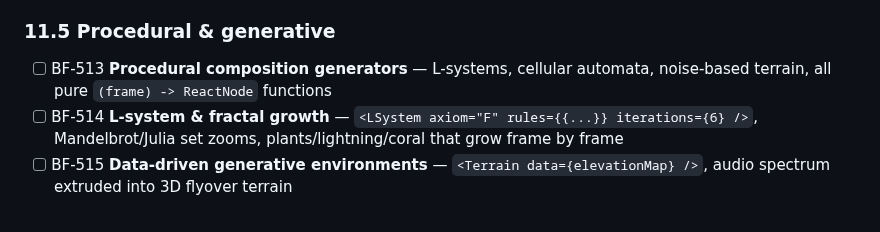
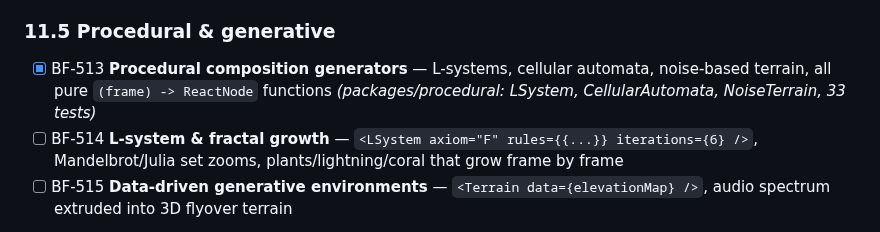
Before and after one commit to Dream-Pixels-Forge/brandlyframes, a Markdown page: dev-notes/Goals/GOAL_00.md, the part around the change. Drawn GitHub-style.

Commit message:
docs(goal): tick BF-513 — procedural package shipped (L-system, CA, noise terrain, 33 tests)

```diff
--- a/dev-notes/Goals/GOAL_00.md
+++ b/dev-notes/Goals/GOAL_00.md
@@ -594,7 +594,7 @@ These go beyond replicating Remotion — they make BrandlyFrames a *creatively d
 
 ### 11.5 Procedural & generative
 
-- [ ] BF-513 **Procedural composition generators** — L-systems, cellular automata, noise-based terrain, all pure `(frame) -> ReactNode` functions
+- [x] BF-513 **Procedural composition generators** — L-systems, cellular automata, noise-based terrain, all pure `(frame) -> ReactNode` functions *(packages/procedural: LSystem, CellularAutomata, NoiseTerrain, 33 tests)*
 - [ ] BF-514 **L-system & fractal growth** — `<LSystem axiom="F" rules={{...}} iterations={6} />`, Mandelbrot/Julia set zooms, plants/lightning/coral that grow frame by frame
 - [ ] BF-515 **Data-driven generative environments** — `<Terrain data={elevationMap} />`, audio spectrum extruded into 3D flyover terrain
 
```
